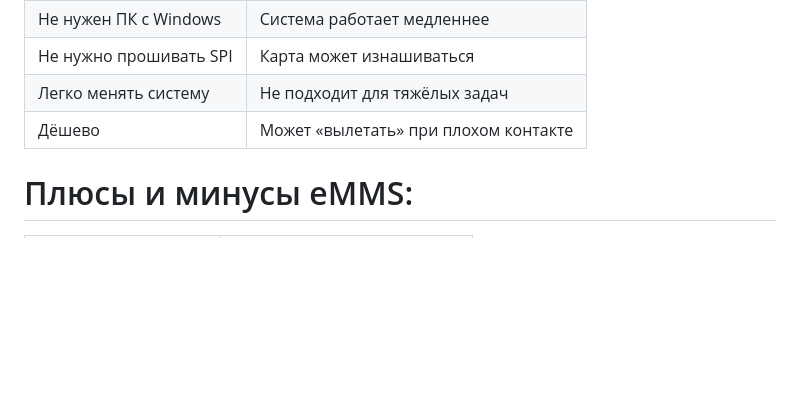
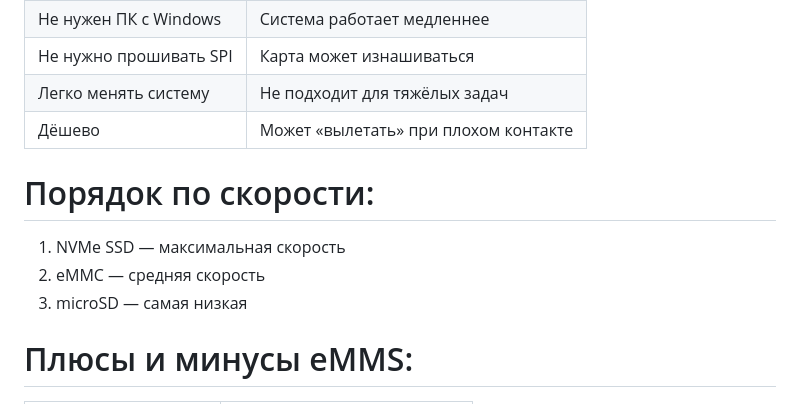
Before and after one commit to temochkalu/Project-1, a Markdown page: code-user/theory.md, the part around one of its changes. Rendered like a GitHub page; blank space fills up the shorter version.

Commit message:
Order of magnitude of speed

```diff
--- a/code-user/theory.md
+++ b/code-user/theory.md
@@ -31,6 +31,10 @@ markdown
 | Не нужно прошивать SPI | Карта может изнашиваться |
 | Легко менять систему | Не подходит для тяжёлых задач |
 | Дёшево | Может «вылетать» при плохом контакте |
+# Порядок по скорости:
+1) NVMe SSD — максимальная скорость
+2) eMMC — средняя скорость
+3) microSD — самая низкая
 
 # Плюсы и минусы eMMS:
 | Плюсы | Минусы |
```
Also changed, not shown: other parts of code-user/theory.md (+1 -0 lines).
